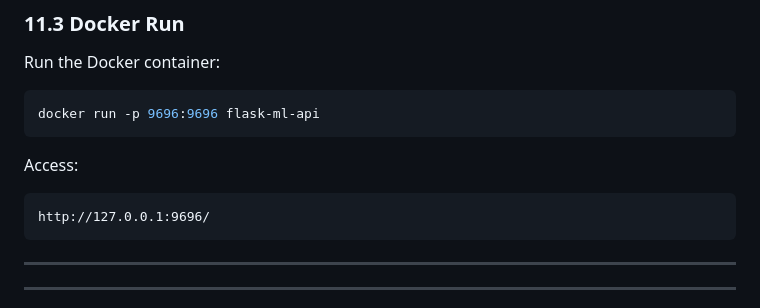
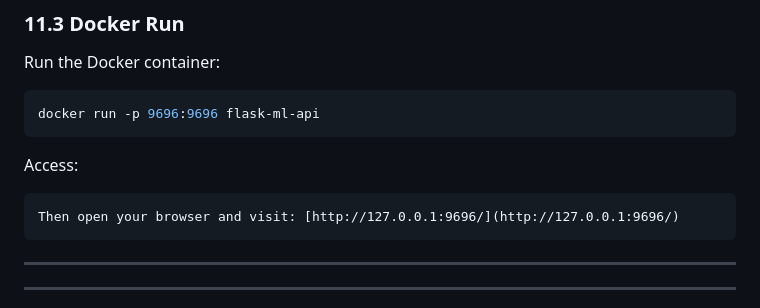
Before and after one commit to Guilhermertp/machine-learning-zoomcamp2025, a Markdown page: CapstoneProj/Readme.md, the part around the change. Rendered like a GitHub page.

````diff
--- a/CapstoneProj/Readme.md
+++ b/CapstoneProj/Readme.md
@@ -365,7 +365,7 @@ docker run -p 9696:9696 flask-ml-api
 Access:
 
 ```
-http://127.0.0.1:9696/
+Then open your browser and visit: [http://127.0.0.1:9696/](http://127.0.0.1:9696/)
 ```
 
 ---
````
